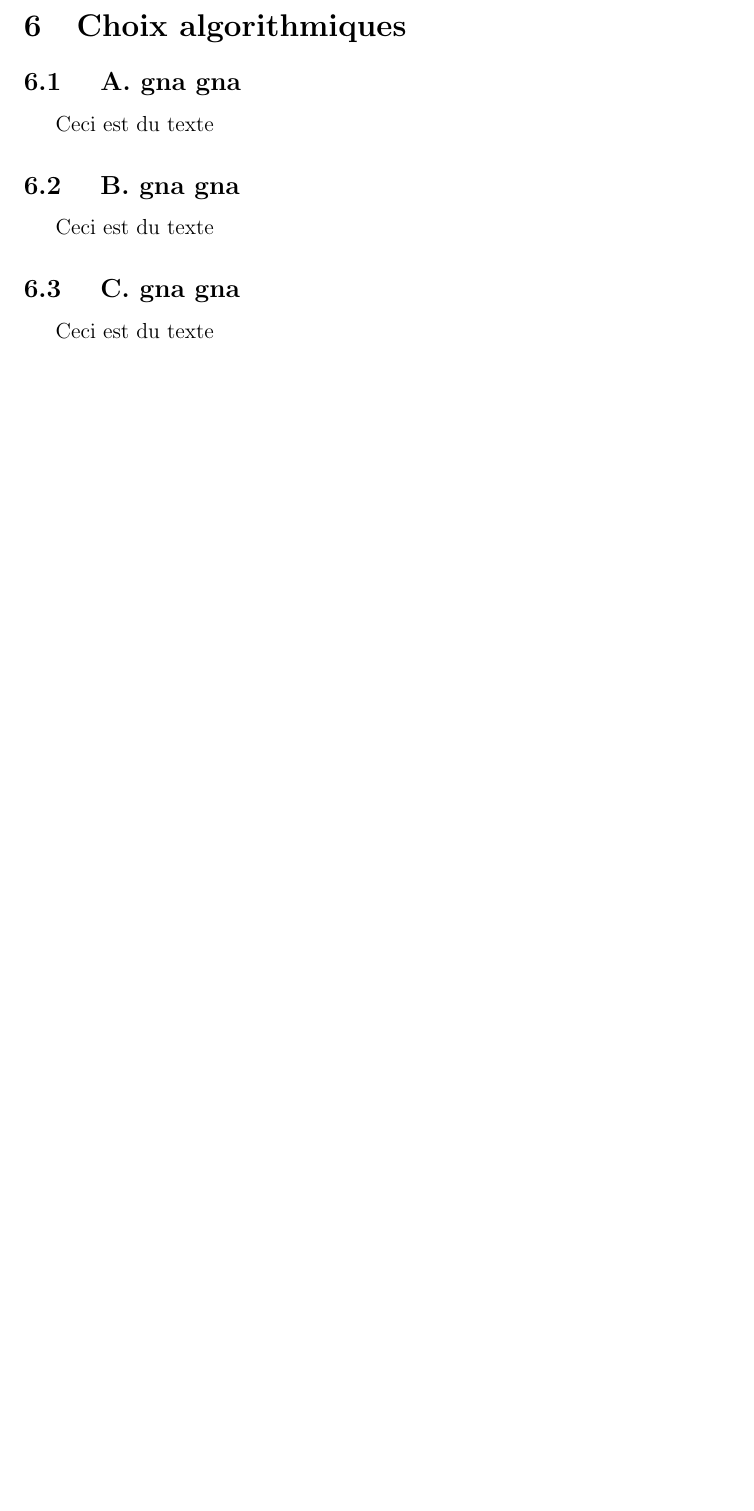
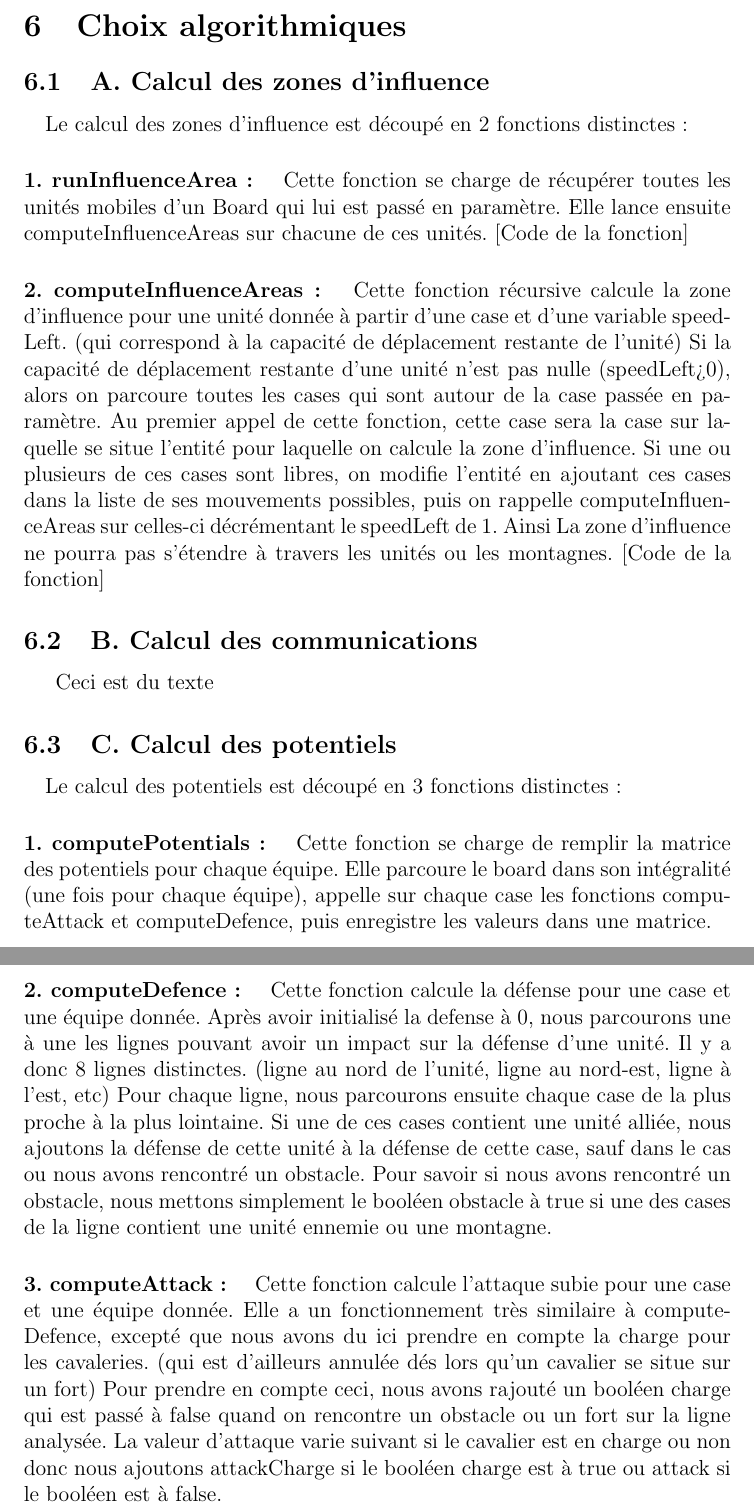
Before and after one commit to Kriegspiel-Team/Kriegspiel, a LaTeX document (doc/rapport.tex): part of page 16 of 21 before the commit and two parts of pages 17 and 18 of 23 after it, the two joined at a grey line, cut so that both start at the same text, the shorter picture padded with empty space. Compiled offline with pdfLaTeX; a LaTeX package or settings file that is missing is left out.

Commit message:
ajout d'explications d'algos et des règles au rapport

```diff
--- a/doc/rapport.tex
+++ b/doc/rapport.tex
@@ -373,17 +397,50 @@
 
 	\section{Choix algorithmiques}
 
-		\subsection{ A. gna gna}
+		\subsection{A. Calcul des zones d'influence}
+
+		\paragraph{}
+		Le calcul des zones d'influence est découpé en 2 fonctions distinctes :
+
+		\paragraph{1. runInfluenceArea : }
+		Cette fonction se charge de récupérer toutes les unités mobiles d'un Board qui lui est passé en paramètre.
+		Elle lance ensuite computeInfluenceAreas sur chacune de ces unités.
+		[Code de la fonction]
+
+		\paragraph{2. computeInfluenceAreas : }
+		Cette fonction récursive calcule la zone d'influence pour une unité donnée à partir d'une case et d'une variable speedLeft. (qui correspond à la capacité de déplacement restante de l'unité)
+		Si la capacité de déplacement restante d'une unité n'est pas nulle (speedLeft>0), alors on parcoure toutes les cases qui sont autour de la case passée en paramètre.
+		Au premier appel de cette fonction, cette case sera la case sur laquelle se situe l'entité pour laquelle on calcule la zone d'influence.
+		Si une ou plusieurs de ces cases sont libres, on modifie l'entité en ajoutant ces cases dans la liste de ses mouvements possibles, puis on rappelle computeInfluenceAreas sur celles-ci décrémentant le speedLeft de 1.
+		Ainsi La zone d'influence ne pourra pas s'étendre à travers les unités ou les montagnes.
+		[Code de la fonction]
+
+		\subsection{B. Calcul des communications}
 
 		Ceci est du texte
 
-		\subsection{ B. gna gna}
+		\subsection{C. Calcul des potentiels}
 
-		Ceci est du texte
+		\paragraph{}
+		Le calcul des potentiels est découpé en 3 fonctions distinctes :
 
-		\subsection{ C. gna gna}
+		\paragraph{1. computePotentials : }
+		Cette fonction se charge de remplir la matrice des potentiels pour chaque équipe.
+		Elle parcoure le board dans son intégralité (une fois pour chaque équipe), appelle sur chaque case les fonctions computeAttack et computeDefence, puis enregistre les valeurs dans une matrice.
 
-		Ceci est du texte
+		\paragraph{2. computeDefence : }
+		Cette fonction calcule la défense pour une case et une équipe donnée.
+		Après avoir initialisé la defense à 0, nous parcourons une à une les lignes pouvant avoir un impact sur la défense d'une unité.
+		Il y a donc 8 lignes distinctes. (ligne au nord de l'unité, ligne au nord-est, ligne à l'est, etc)
+		Pour chaque ligne, nous parcourons ensuite chaque case de la plus proche à la plus lointaine.
+		Si une de ces cases contient une unité alliée, nous ajoutons la défense de cette unité à la défense de cette case, sauf dans le cas ou nous avons rencontré un obstacle.
+		Pour savoir si nous avons rencontré un obstacle, nous mettons simplement le booléen obstacle à true si une des cases de la ligne contient une unité ennemie ou une montagne.
+
+		\paragraph{3. computeAttack : }
+		Cette fonction calcule l'attaque subie pour une case et une équipe donnée.
+		Elle a un fonctionnement très similaire à computeDefence, excepté que nous avons du ici prendre en compte la charge pour les cavaleries. (qui est d'ailleurs annulée dés lors qu'un cavalier se situe sur un fort)
+		Pour prendre en compte ceci, nous avons rajouté un booléen charge qui est passé à false quand on rencontre un obstacle ou un fort sur la ligne analysée.
+		La valeur d'attaque varie suivant si le cavalier est en charge ou non donc nous ajoutons attackCharge si le booléen charge est à true ou attack si le booléen est à false.
 
 		\clearpage
 
```
Also changed, not shown: doc/rapport.tex (38 more changed lines).
